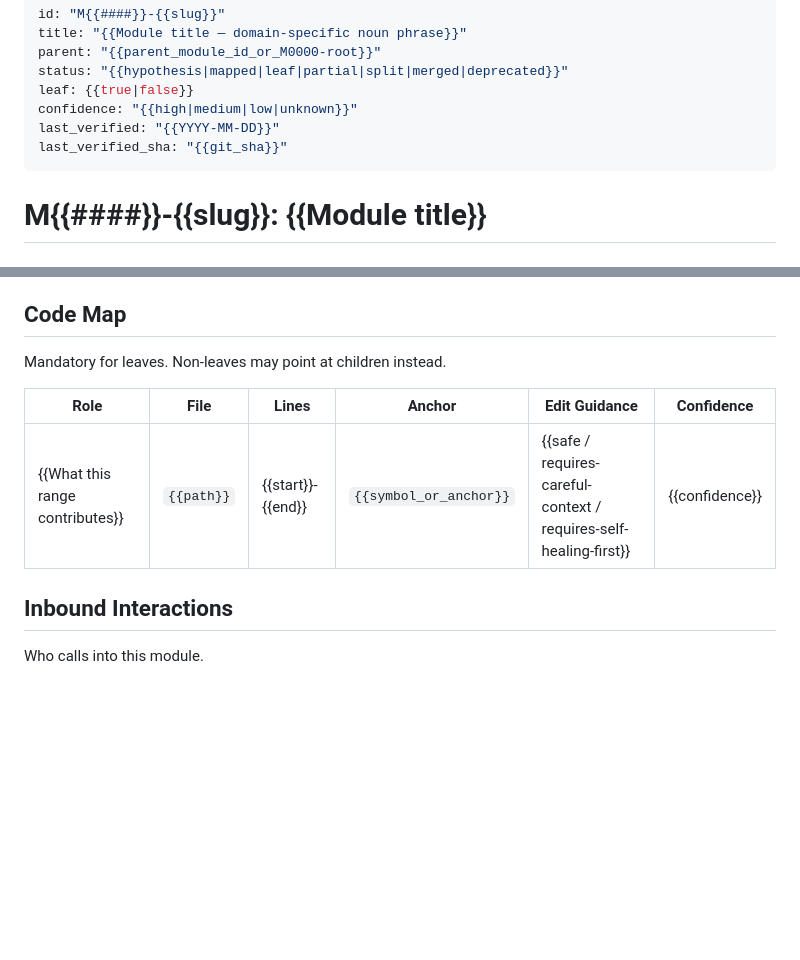
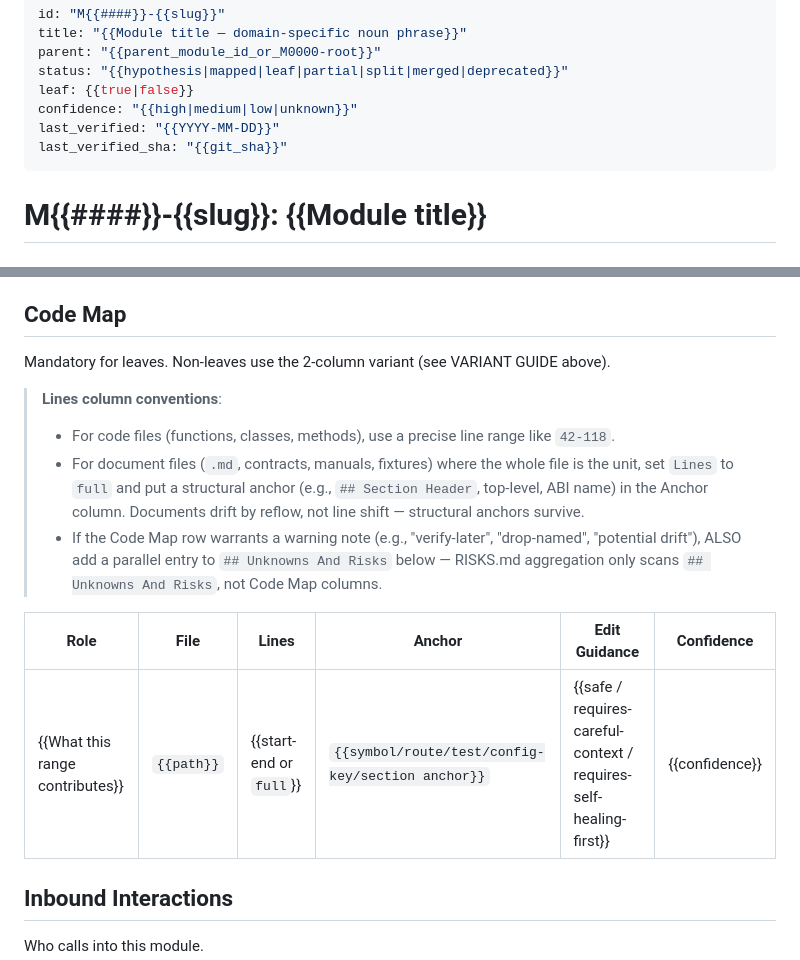
Before and after one commit to Luis-yl/map-then-modify, a Markdown page: templates/module.md, 2 parts joined by grey strips. GitHub-like rendering; blank space fills up the shorter version.

```diff
--- a/templates/module.md
+++ b/templates/module.md
@@ -8,6 +8,33 @@ confidence: "{{high|medium|low|unknown}}"
 last_verified: "{{YYYY-MM-DD}}"
 last_verified_sha: "{{git_sha}}"
 ---
+
+<!-- VARIANT GUIDE — choose the right shape for this module:
+
+  For LEAF modules (leaf: true):
+    - Code Map: full 6-column schema (Role / File / Lines / Anchor / Edit Guidance / Confidence).
+    - Public Surface: list every exported symbol with its signature shape.
+    - Leaf Certificate: complete every checkbox.
+    - State And Data Ownership, Invariants, Failure Modes: filled in detail.
+
+  For NON-LEAF modules (leaf: false):
+    - Code Map: simplified to 2 columns (Subtree | Child module ID), prefixed
+      with the one-line note: "This is a non-leaf module. See child modules
+      for line-range ownership." Children's docs hold the precise ranges.
+    - Public Surface: may omit, OR list only the "facade" exports that
+      aggregate children's surfaces. If children expose their own surfaces
+      independently, omit.
+    - Leaf Certificate: omit entirely.
+    - State And Data Ownership: may delegate to children with a 1-line
+      pointer ("Each child owns its own state — see children").
+    - Invariants and Failure Modes: state module-WIDE invariants/failures
+      here (that apply across all children), not child-specific ones.
+
+  BOTH variants ALWAYS fill: frontmatter, Summary, Architecture Role, Scope
+  (Owns / Does Not Own), Inbound Interactions, Outbound Interactions,
+  Modification Guide, Gotchas (if any), Unknowns And Risks, Evidence Log,
+  and the trailing END-OF-MODULE sentinel.
+-->
 
 # M{{####}}-{{slug}}: {{Module title}}
 
@@ -33,11 +60,16 @@ last_verified_sha: "{{git_sha}}"
 
 ## Code Map
 
-Mandatory for leaves. Non-leaves may point at children instead.
+Mandatory for leaves. Non-leaves use the 2-column variant (see VARIANT GUIDE above).
+
+> **Lines column conventions**:
+> - For code files (functions, classes, methods), use a precise line range like `42-118`.
+> - For document files (`.md`, contracts, manuals, fixtures) where the whole file is the unit, set `Lines` to `full` and put a structural anchor (e.g., `## Section Header`, top-level, ABI name) in the Anchor column. Documents drift by reflow, not line shift — structural anchors survive.
+> - If the Code Map row warrants a warning note (e.g., "verify-later", "drop-named", "potential drift"), ALSO add a parallel entry to `## Unknowns And Risks` below — RISKS.md aggregation only scans `## Unknowns And Risks`, not Code Map columns.
 
 | Role | File | Lines | Anchor | Edit Guidance | Confidence |
 | --- | --- | --- | --- | --- | --- |
-| {{What this range contributes}} | `{{path}}` | {{start}}-{{end}} | `{{symbol_or_anchor}}` | {{safe / requires-careful-context / requires-self-healing-first}} | {{confidence}} |
+| {{What this range contributes}} | `{{path}}` | {{start-end or `full`}} | `{{symbol/route/test/config-key/section anchor}}` | {{safe / requires-careful-context / requires-self-healing-first}} | {{confidence}} |
 
 ## Inbound Interactions
 
```
Also changed, not shown: references/analysis-protocol.md (+21 -0 lines), references/boundary-and-evidence-rules.md (+13 -0 lines).
